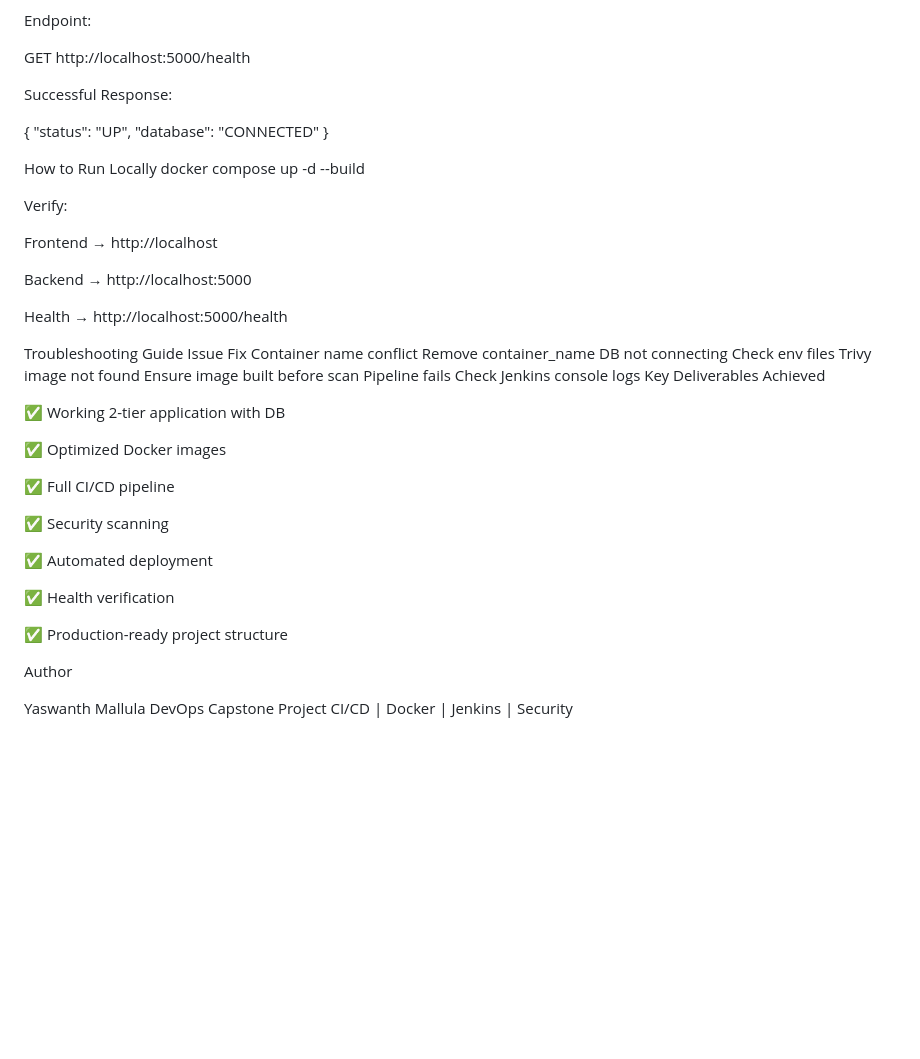
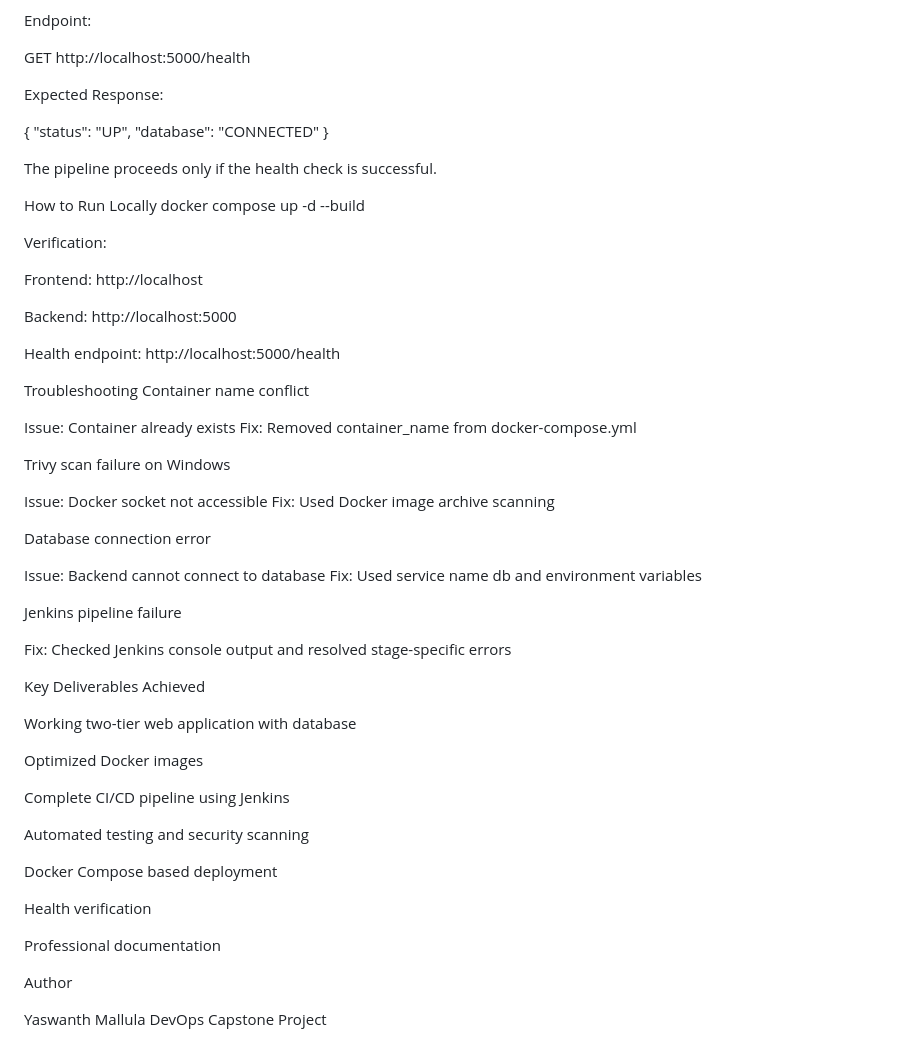
Before and after one commit to yaswanthmallula/capstone-cicd-project, a Markdown page: README.md, the part around one of its changes. Rendered like a GitHub page; blank space fills up the shorter version.

Commit message:
Update README with complete project documentation

```diff
--- a/README.md
+++ b/README.md
@@ -142,49 +142,65 @@ Endpoint:
 GET http://localhost:5000/health
 
 
-Successful Response:
+Expected Response:
 
 {
   "status": "UP",
   "database": "CONNECTED"
 }
 
-  How to Run Locally
+
+The pipeline proceeds only if the health check is successful.
+
+How to Run Locally
 docker compose up -d --build
 
 
-Verify:
+Verification:
 
-Frontend → http://localhost
+Frontend: http://localhost
 
-Backend → http://localhost:5000
+Backend: http://localhost:5000
 
-Health → http://localhost:5000/health
+Health endpoint: http://localhost:5000/health
 
-  Troubleshooting Guide
-Issue	Fix
-Container name conflict	Remove container_name
-DB not connecting	Check env files
-Trivy image not found	Ensure image built before scan
-Pipeline fails	Check Jenkins console logs
-  Key Deliverables Achieved
+Troubleshooting
+Container name conflict
 
-✅ Working 2-tier application with DB
+Issue: Container already exists
+Fix: Removed container_name from docker-compose.yml
 
-✅ Optimized Docker images
+Trivy scan failure on Windows
 
-✅ Full CI/CD pipeline
+Issue: Docker socket not accessible
+Fix: Used Docker image archive scanning
 
-✅ Security scanning
+Database connection error
 
-✅ Automated deployment
+Issue: Backend cannot connect to database
+Fix: Used service name db and environment variables
 
-✅ Health verification
+Jenkins pipeline failure
 
-✅ Production-ready project structure
+Fix: Checked Jenkins console output and resolved stage-specific errors
 
-  Author
+Key Deliverables Achieved
+
+Working two-tier web application with database
+
+Optimized Docker images
+
+Complete CI/CD pipeline using Jenkins
+
+Automated testing and security scanning
+
+Docker Compose based deployment
+
+Health verification
+
+Professional documentation
+
+Author
 
 Yaswanth Mallula
 DevOps Capstone Project
-CI/CD | Docker | Jenkins | Security
```
Also changed, not shown: other parts of README.md (+61 -61 lines).
